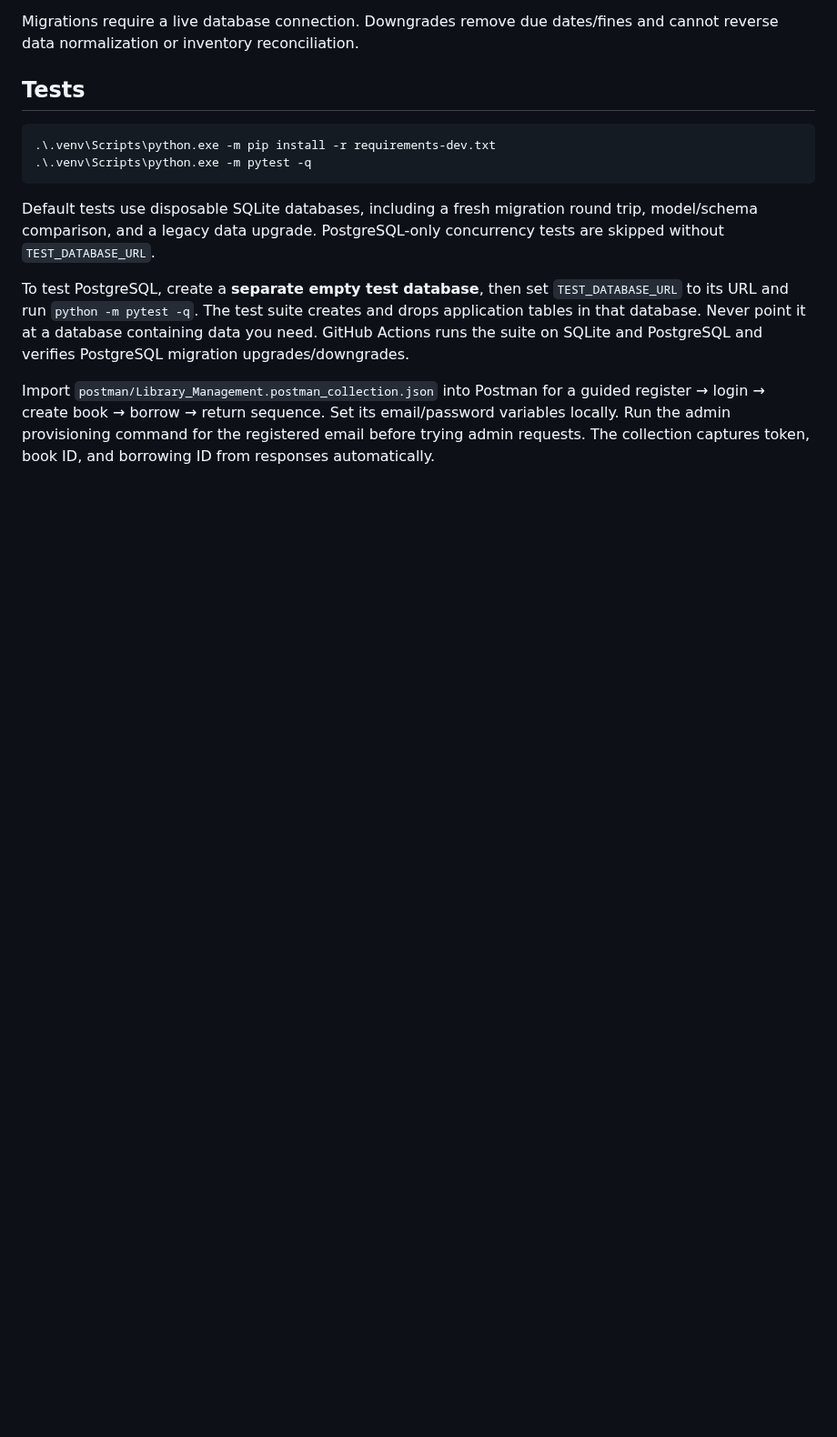
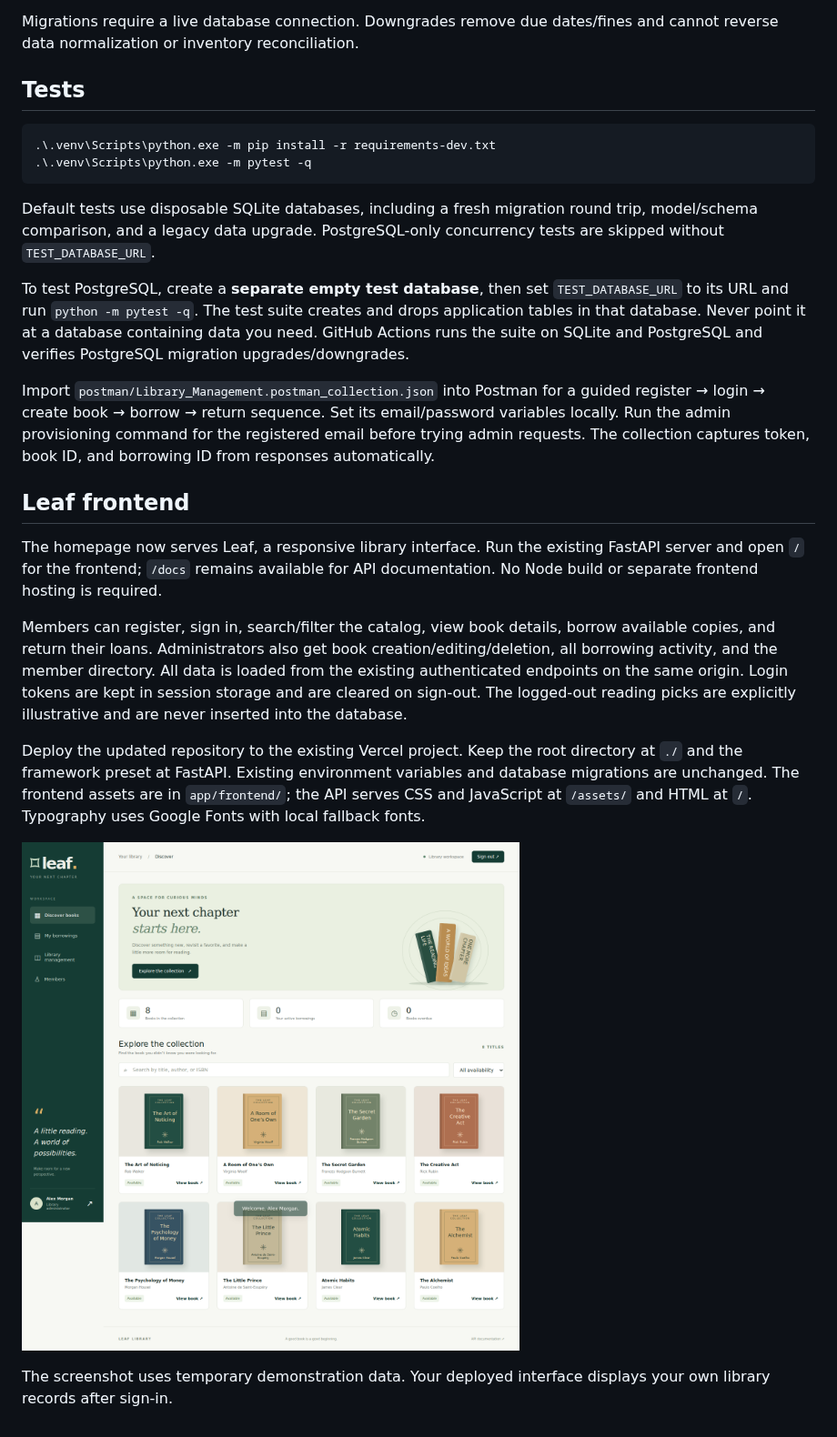
Before and after one commit to MuhammadHuzaifaShah/Library_Management-System, a Markdown page: README.md, the part around the change. Shown at 91% size. Rendered like a GitHub page; pictures changed too: docs/leaf-preview.png (added); blank space fills up the shorter version.

Commit message:
Add Leaf responsive library frontend with member and admin workflows

```diff
--- a/README.md
+++ b/README.md
@@ -110,3 +110,15 @@ Default tests use disposable SQLite databases, including a fresh migration round
 To test PostgreSQL, create a **separate empty test database**, then set `TEST_DATABASE_URL` to its URL and run `python -m pytest -q`. The test suite creates and drops application tables in that database. Never point it at a database containing data you need. GitHub Actions runs the suite on SQLite and PostgreSQL and verifies PostgreSQL migration upgrades/downgrades.
 
 Import `postman/Library_Management.postman_collection.json` into Postman for a guided register → login → create book → borrow → return sequence. Set its email/password variables locally. Run the admin provisioning command for the registered email before trying admin requests. The collection captures token, book ID, and borrowing ID from responses automatically.
+
+## Leaf frontend
+
+The homepage now serves Leaf, a responsive library interface. Run the existing FastAPI server and open `/` for the frontend; `/docs` remains available for API documentation. No Node build or separate frontend hosting is required.
+
+Members can register, sign in, search/filter the catalog, view book details, borrow available copies, and return their loans. Administrators also get book creation/editing/deletion, all borrowing activity, and the member directory. All data is loaded from the existing authenticated endpoints on the same origin. Login tokens are kept in session storage and are cleared on sign-out. The logged-out reading picks are explicitly illustrative and are never inserted into the database.
+
+Deploy the updated repository to the existing Vercel project. Keep the root directory at `./` and the framework preset at FastAPI. Existing environment variables and database migrations are unchanged. The frontend assets are in `app/frontend/`; the API serves CSS and JavaScript at `/assets/` and HTML at `/`. Typography uses Google Fonts with local fallback fonts.
+
+![Leaf frontend desktop preview](docs/leaf-preview.png)
+
+The screenshot uses temporary demonstration data. Your deployed interface displays your own library records after sign-in.
```
Also changed, not shown: 5 other files.
